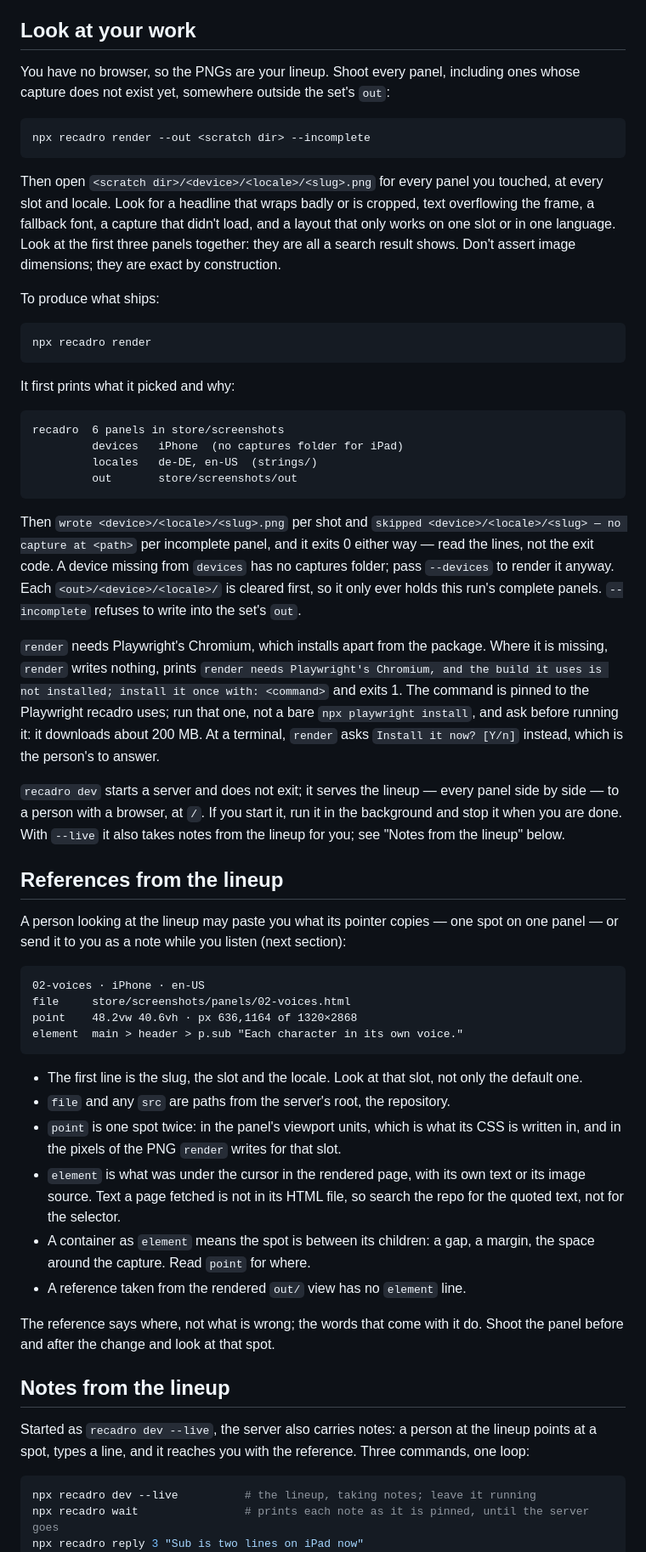
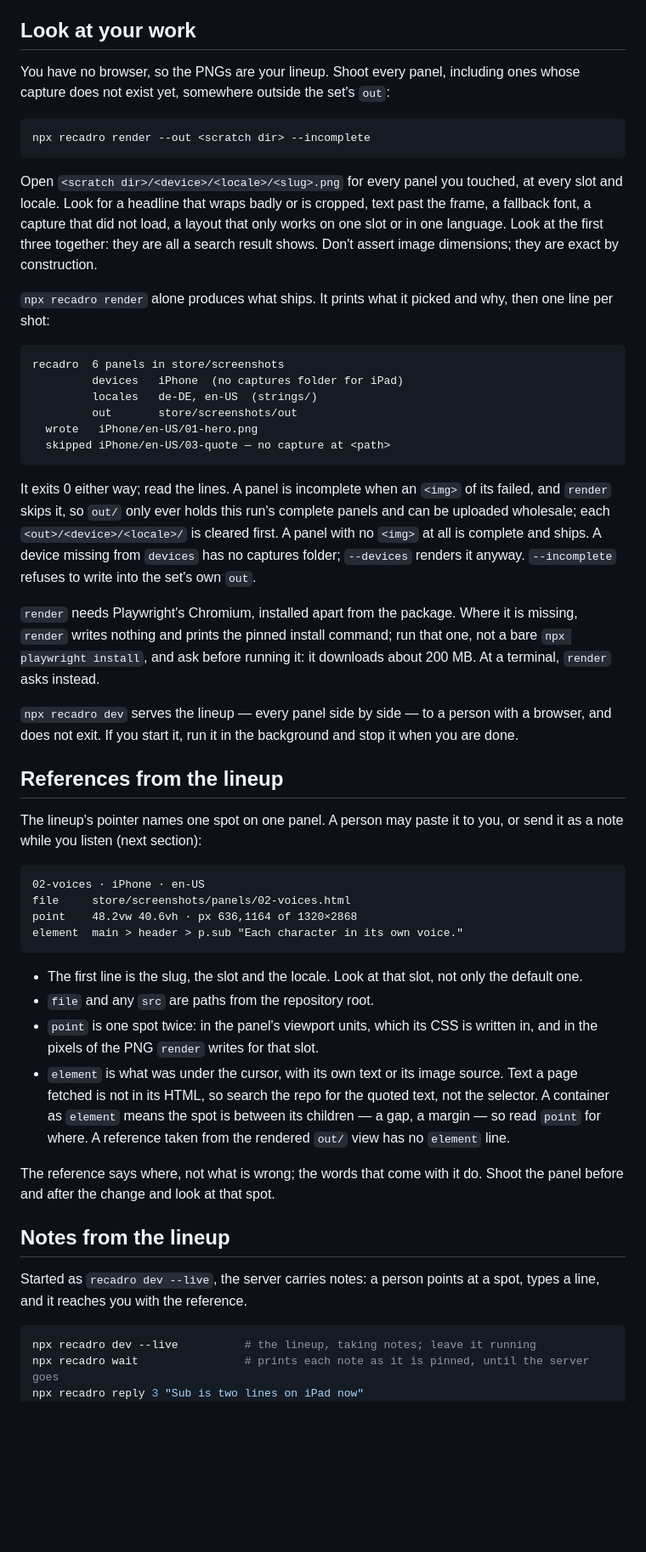
Before and after one commit to jslakva/recadro, a Markdown page: AUTHORING.md, the part around one of its changes. Shown at 85% size. Rendered like a GitHub page; blank space fills up the shorter version.

````diff
--- a/AUTHORING.md
+++ b/AUTHORING.md
@@ -160,61 +123,52 @@ use. There is no license question to raise about using it.
 
 ## Look at your work
 
-You have no browser, so the PNGs are your lineup. Shoot every panel,
-including ones whose capture does not exist yet, somewhere outside the set's
-`out`:
+You have no browser, so the PNGs are your lineup. Shoot every panel, including
+ones whose capture does not exist yet, somewhere outside the set's `out`:
 
 ```bash
 npx recadro render --out <scratch dir> --incomplete
 ```
 
-Then open `<scratch dir>/<device>/<locale>/<slug>.png` for every panel you
-touched, at every slot and locale. Look for a headline that wraps badly or is
-cropped, text overflowing the frame, a fallback font, a capture that didn't
-load, and a layout that only works on one slot or in one language. Look at the
-first three panels together: they are all a search result shows. Don't assert
-image dimensions; they are exact by construction.
+Open `<scratch dir>/<device>/<locale>/<slug>.png` for every panel you touched,
+at every slot and locale. Look for a headline that wraps badly or is cropped,
+text past the frame, a fallback font, a capture that did not load, a layout
+that only works on one slot or in one language. Look at the first three
+together: they are all a search result shows. Don't assert image dimensions;
+they are exact by construction.
 
-To produce what ships:
-
-```bash
-npx recadro render
-```
-
-It first prints what it picked and why:
+`npx recadro render` alone produces what ships. It prints what it picked and
+why, then one line per shot:
 
 ```
 recadro  6 panels in store/screenshots
          devices   iPhone  (no captures folder for iPad)
          locales   de-DE, en-US  (strings/)
          out       store/screenshots/out
+  wrote   iPhone/en-US/01-hero.png
+  skipped iPhone/en-US/03-quote — no capture at <path>
 ```
 
-Then `wrote <device>/<locale>/<slug>.png` per shot and
-`skipped <device>/<locale>/<slug> — no capture at <path>` per incomplete panel,
-and it exits 0 either way — read the lines, not the exit code. A device missing
-from `devices` has no captures folder; pass `--devices` to render it anyway.
-Each `<out>/<device>/<locale>/` is cleared first, so it only ever holds this
-run's complete panels. `--incomplete` refuses to write into the set's `out`.
+It exits 0 either way; read the lines. A panel is incomplete when an `<img>` of
+its failed, and `render` skips it, so `out/` only ever holds this run's
+complete panels and can be uploaded wholesale; each `<out>/<device>/<locale>/`
+is cleared first. A panel with no `<img>` at all is complete and ships. A
+device missing from `devices` has no captures folder; `--devices` renders it
+anyway. `--incomplete` refuses to write into the set's own `out`.
 
-`render` needs Playwright's Chromium, which installs apart from the package.
-Where it is missing, `render` writes nothing, prints
-`render needs Playwright's Chromium, and the build it uses is not installed; install it once with: <command>`
-and exits 1. The command is pinned to the Playwright recadro uses; run that
-one, not a bare `npx playwright install`, and ask before running it: it
-downloads about 200 MB. At a terminal, `render` asks `Install it now? [Y/n]`
-instead, which is the person's to answer.
+`render` needs Playwright's Chromium, installed apart from the package. Where it
+is missing, `render` writes nothing and prints the pinned install command;
+run that one, not a bare `npx playwright install`, and ask before running it:
+it downloads about 200 MB. At a terminal, `render` asks instead.
 
-`recadro dev` starts a server and does not exit; it serves the lineup — every
-panel side by side — to a person with a browser, at `/`. If you start it, run
-it in the background and stop it when you are done. With `--live` it also
-takes notes from the lineup for you; see "Notes from the lineup" below.
+`npx recadro dev` serves the lineup — every panel side by side — to a person
+with a browser, and does not exit. If you start it, run it in the background
+and stop it when you are done.
 
 ## References from the lineup
 
-A person looking at the lineup may paste you what its pointer copies — one
-spot on one panel — or send it to you as a note while you listen (next
-section):
+The lineup's pointer names one spot on one panel. A person may paste it to
+you, or send it as a note while you listen (next section):
 
 ```
 02-voices · iPhone · en-US
@@ -225,24 +179,22 @@ element  main > header > p.sub "Each character in its own voice."
 
 - The first line is the slug, the slot and the locale. Look at that slot, not
   only the default one.
-- `file` and any `src` are paths from the server's root, the repository.
-- `point` is one spot twice: in the panel's viewport units, which is what its
-  CSS is written in, and in the pixels of the PNG `render` writes for that slot.
-- `element` is what was under the cursor in the rendered page, with its own
-  text or its image source. Text a page fetched is not in its HTML file, so
-  search the repo for the quoted text, not for the selector.
-- A container as `element` means the spot is between its children: a gap, a
-  margin, the space around the capture. Read `point` for where.
-- A reference taken from the rendered `out/` view has no `element` line.
+- `file` and any `src` are paths from the repository root.
+- `point` is one spot twice: in the panel's viewport units, which its CSS is
+  written in, and in the pixels of the PNG `render` writes for that slot.
+- `element` is what was under the cursor, with its own text or its image
+  source. Text a page fetched is not in its HTML, so search the repo for the
+  quoted text, not the selector. A container as `element` means the spot is
+  between its children — a gap, a margin — so read `point` for where. A
+  reference taken from the rendered `out/` view has no `element` line.
 
 The reference says where, not what is wrong; the words that come with it do.
 Shoot the panel before and after the change and look at that spot.
 
 ## Notes from the lineup
 
-Started as `recadro dev --live`, the server also carries notes: a person at
-the lineup points at a spot, types a line, and it reaches you with the
-reference. Three commands, one loop:
+Started as `recadro dev --live`, the server carries notes: a person points at
+a spot, types a line, and it reaches you with the reference.
 
 ```bash
 npx recadro dev --live          # the lineup, taking notes; leave it running
````
Also changed, not shown: other parts of AUTHORING.md (+132 -176 lines).
